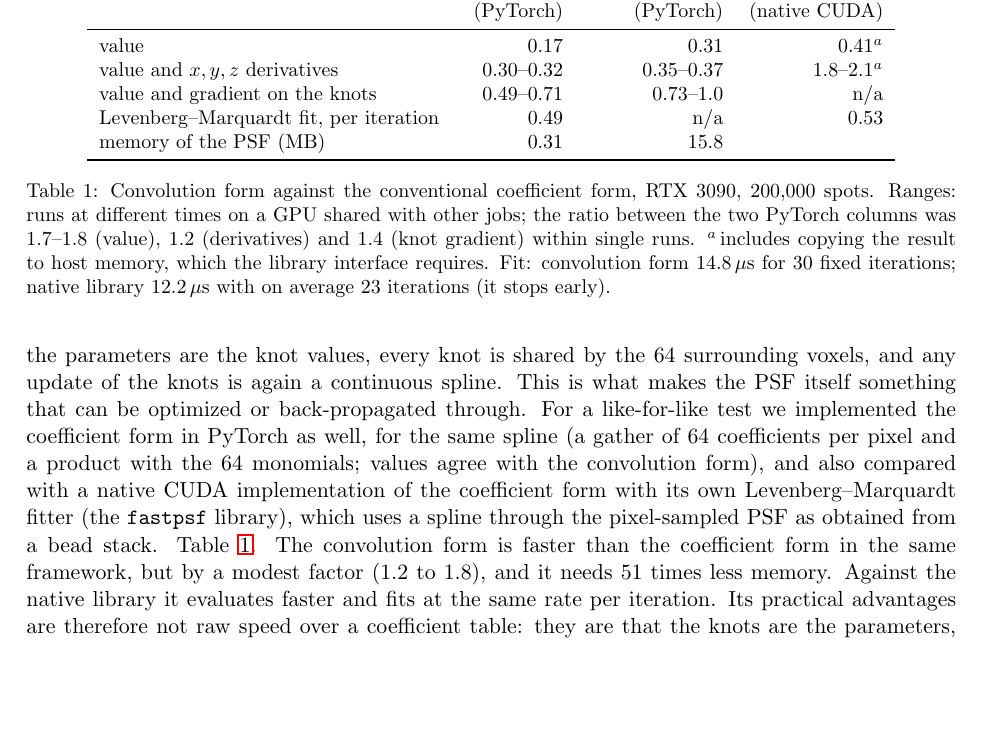
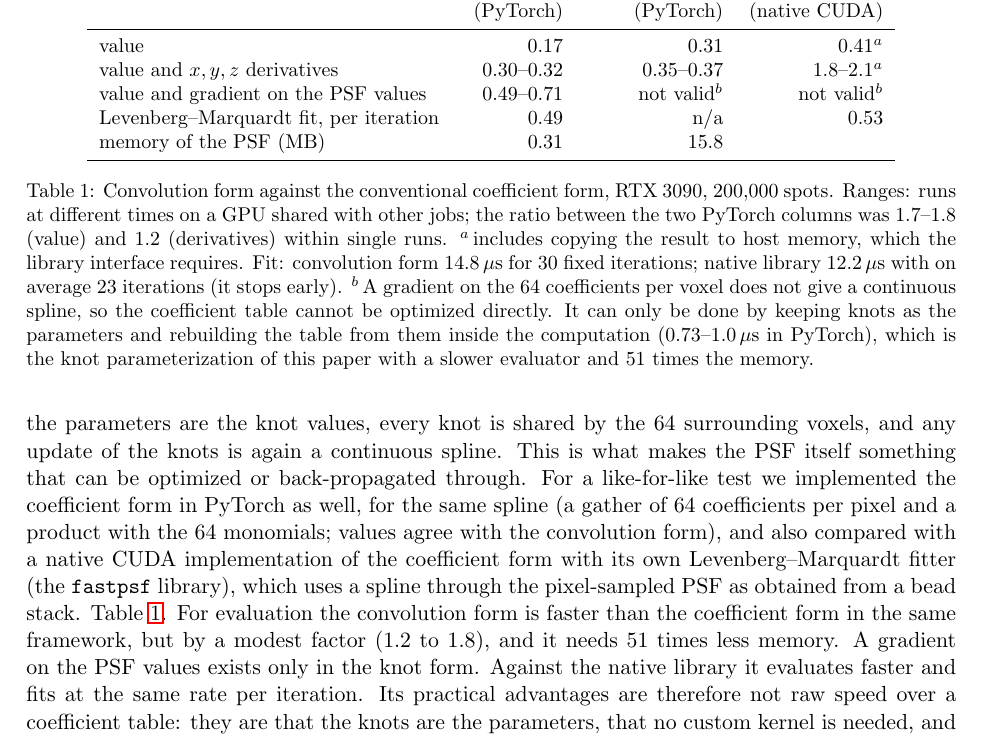
Before and after one commit to jcnossen/torch-psf, a LaTeX paper (docs/paper/insitu_spline_psf.tex): part of page 3 of 10, cut so that both start at the same text, the shorter picture padded with empty space. Compiled offline with pdfLaTeX.

Commit message:
Paper: coefficient table has no valid gradient on PSF values; say so in the table
Co-Authored-By: Claude Fable 5.2 <noreply@anthropic.com>

```diff
--- a/docs/paper/insitu_spline_psf.tex
+++ b/docs/paper/insitu_spline_psf.tex
@@ -107,8 +107,9 @@ For a like-for-like test we implemented the coefficient form in PyTorch as well,
 of 64 coefficients per pixel and a product with the 64 monomials; values agree with the convolution form), and
 also compared with a native CUDA implementation of the coefficient form with its own Levenberg--Marquardt
 fitter (the \texttt{fastpsf} library), which uses a spline through the pixel-sampled PSF as obtained from a
-bead stack. Table~\ref{tab:conv}. The convolution form is faster than the coefficient form in the same
-framework, but by a modest factor (1.2 to 1.8), and it needs 51 times less memory. Against the native library it
+bead stack. Table~\ref{tab:conv}. For evaluation the convolution form is faster than the coefficient form in the
+same framework, but by a modest factor (1.2 to 1.8), and it needs 51 times less memory. A gradient on the PSF
+values exists only in the knot form. Against the native library it
 evaluates faster and fits at the same rate per iteration. Its practical advantages are therefore not raw speed
 over a coefficient table: they are that the knots are the parameters, that no custom kernel is needed, and that
 half-pixel knots (0.3\,MB here) give a more accurate PSF than a pixel-sampled table (model error 0.04\,\% against
@@ -121,15 +122,15 @@ cost per spot ($\mu$s), $15\times15$ pixels & convolution & coefficient table &
  & (PyTorch) & (PyTorch) & (native CUDA)\\ \midrule
 value & 0.17 & 0.31 & 0.41$^{a}$\\
 value and $x,y,z$ derivatives & 0.30--0.32 & 0.35--0.37 & 1.8--2.1$^{a}$\\
-value and gradient on the knots & 0.49--0.71 & 0.73--1.0 & n/a\\
+value and gradient on the PSF values & 0.49--0.71 & not valid$^{b}$ & not valid$^{b}$\\
 Levenberg--Marquardt fit, per iteration & 0.49 & n/a & 0.53\\
 memory of the PSF (MB) & 0.31 & 15.8 & \\ \bottomrule
 \end{tabular}
 \caption{Convolution form against the conventional coefficient form, RTX 3090, 200{,}000 spots. Ranges: runs
 at different times on a GPU shared with other jobs; the ratio between the two PyTorch columns was 1.7--1.8
-(value), 1.2 (derivatives) and 1.4 (knot gradient) within single runs. $^{a}$\,includes copying the result to
+(value) and 1.2 (derivatives) within single runs. $^{a}$\,includes copying the result to
 host memory, which the library interface requires. Fit: convolution form 14.8\,$\mu$s for 30 fixed
-iterations; native library 12.2\,$\mu$s with on average 23 iterations (it stops early).}\label{tab:conv}
+iterations; native library 12.2\,$\mu$s with on average 23 iterations (it stops early). $^{b}$\,A gradient on the 64 coefficients per voxel does not give a continuous spline, so the coefficient table cannot be optimized directly. It can only be done by keeping knots as the parameters and rebuilding the table from them inside the computation (0.73--1.0\,$\mu$s in PyTorch), which is the knot parameterization of this paper with a slower evaluator and 51 times the memory.}\label{tab:conv}
 \end{table}
 
 \subsection{Likelihood and its gradient on the knots}
```
Also changed, not shown: docs/paper/insitu_spline_psf.pdf.
